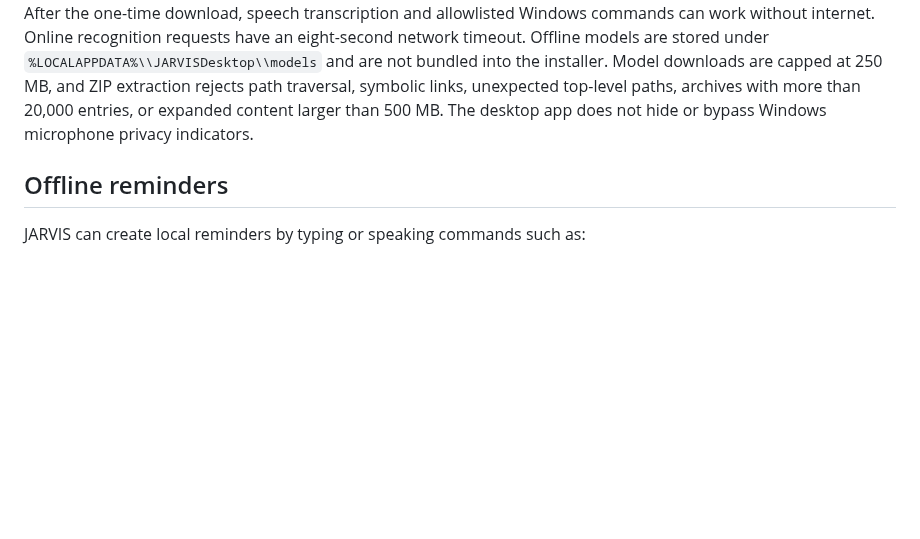
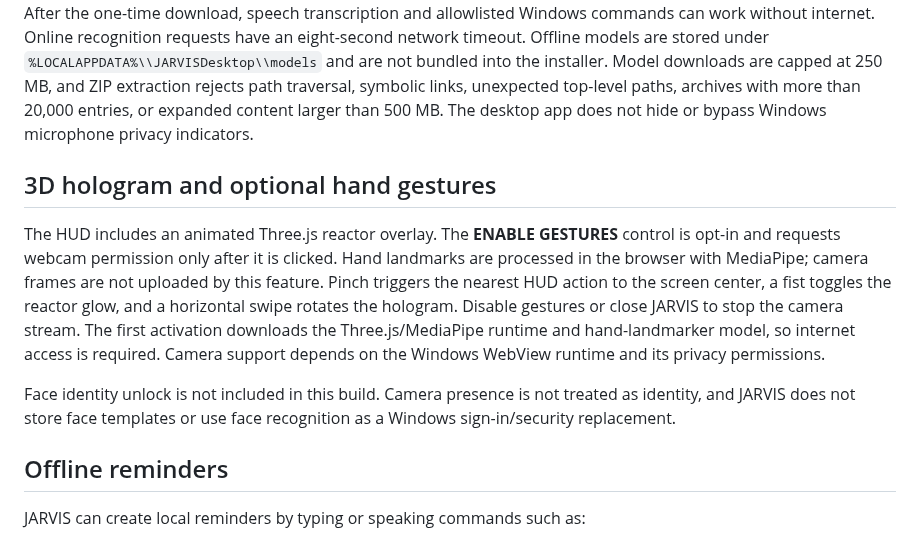
Before and after one commit to rustmofficialwork-lab/Jarvis, a Markdown page: desktop/windows/README.md, the part around the change. GitHub-like rendering; blank space fills up the shorter version.

Commit message:
Document 3D hologram and opt-in hand gestures

```diff
--- a/desktop/windows/README.md
+++ b/desktop/windows/README.md
@@ -14,6 +14,12 @@ JARVIS requests microphone access only after a first-launch consent prompt. If y
 - Internet access for automatic JARVIS backend enrollment and online AI replies
 
 Wake-word inference runs locally through openWakeWord after its ONNX model and shared feature files are installed; no Picovoice account, AccessKey, or cloud wake-word service is required. The first setup needs internet to obtain the model files. Speech transcription tries Google's online recognizer first and automatically falls back to a local Vosk model when the network request fails. JARVIS automatically downloads the selected language model in the background on first launch (and after a language change) when internet is available; no Settings visit is required. After the one-time download, speech transcription and allowlisted Windows commands can work without internet. Online recognition requests have an eight-second network timeout. Offline models are stored under `%LOCALAPPDATA%\\JARVISDesktop\\models` and are not bundled into the installer. Model downloads are capped at 250 MB, and ZIP extraction rejects path traversal, symbolic links, unexpected top-level paths, archives with more than 20,000 entries, or expanded content larger than 500 MB. The desktop app does not hide or bypass Windows microphone privacy indicators.
+
+## 3D hologram and optional hand gestures
+
+The HUD includes an animated Three.js reactor overlay. The **ENABLE GESTURES** control is opt-in and requests webcam permission only after it is clicked. Hand landmarks are processed in the browser with MediaPipe; camera frames are not uploaded by this feature. Pinch triggers the nearest HUD action to the screen center, a fist toggles the reactor glow, and a horizontal swipe rotates the hologram. Disable gestures or close JARVIS to stop the camera stream. The first activation downloads the Three.js/MediaPipe runtime and hand-landmarker model, so internet access is required. Camera support depends on the Windows WebView runtime and its privacy permissions.
+
+Face identity unlock is not included in this build. Camera presence is not treated as identity, and JARVIS does not store face templates or use face recognition as a Windows sign-in/security replacement.
 
 ## Offline reminders
 
```
